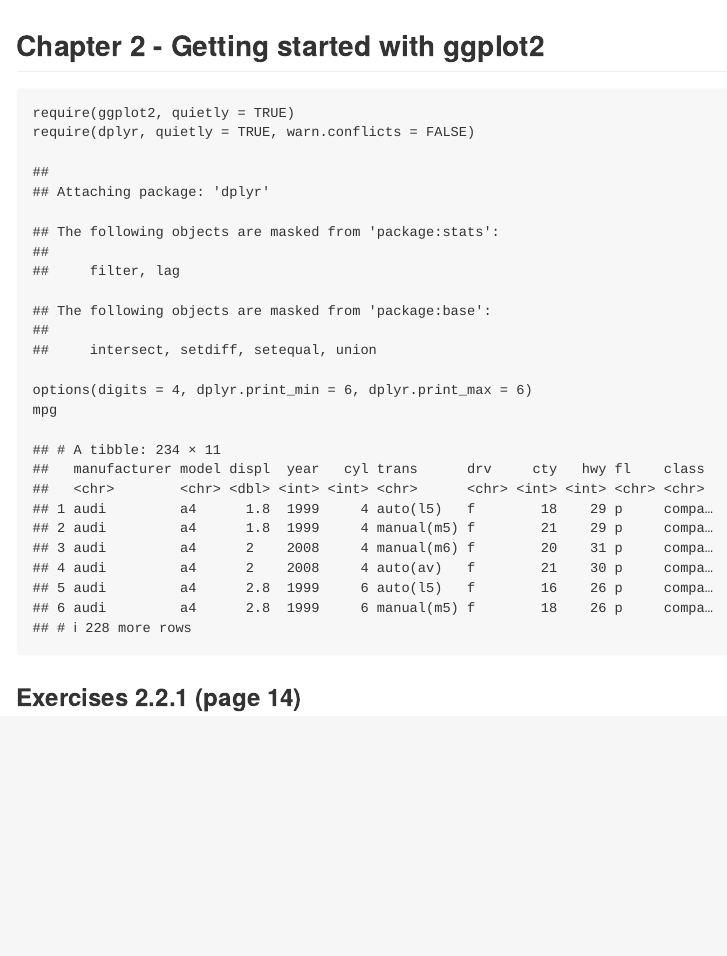
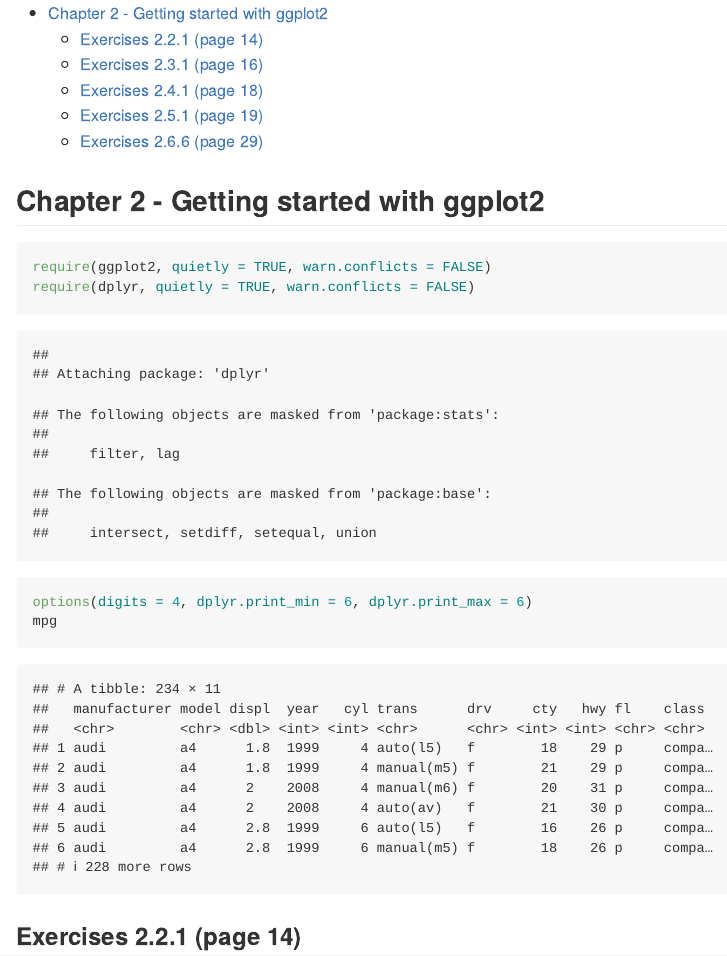
Before and after one commit to M-E-Rademaker/ggplot2-book-solutions, an R Markdown document (Chapter2/Solutions_Chapter2.rmd): the page in a window 1100 px wide, from its top. Rendered offline with R 4.5, knitr and Pandoc, with nearby package versions; both versions are drawn in the output format of the newer one; code that draws random numbers runs with fixed seeds of ours.

Commit message:
add toc to .md

````diff
--- a/Chapter2/Solutions_Chapter2.rmd
+++ b/Chapter2/Solutions_Chapter2.rmd
@@ -3,13 +4,23 @@ title: "Exercises"
 output:
-  html_document:
+  md_document:
+    variant: markdown_github
     toc: yes
     toc_depth: 4
-    keep_md: true
 ---
+
+
+<!-- --- -->
+<!-- title: "Exercises" -->
+<!-- date: "`r format(Sys.time(), '%d %B, %Y')`" -->
+<!-- output: -->
+<!--   html_document: -->
+<!--     toc: yes -->
+<!--     toc_depth: 4 -->
+<!-- --- -->
 
 ```{r knitr-setup, include=FALSE}
 library(knitr)
-opts_chunk$set(fig.align="center", fig.height=4, fig.width=8) # for html
+opts_chunk$set(fig.align="center", fig.height = 4, fig.width = 8) # for html
 # opts_chunk$set(fig.width=8, fig.height=4) # for pdf
 opts_knit$set(progress = FALSE, verbose = TRUE)
 ```
@@ -17,7 +28,7 @@ opts_knit$set(progress = FALSE, verbose = TRUE)
 ## Chapter 2 - Getting started with ggplot2
 
 ```{r}
-require(ggplot2, quietly = TRUE)
+require(ggplot2, quietly = TRUE, warn.conflicts = FALSE)
 require(dplyr, quietly = TRUE, warn.conflicts = FALSE)
 options(digits = 4, dplyr.print_min = 6, dplyr.print_max = 6)
 mpg
````
Also changed, not shown: Chapter2/Solutions_Chapter2.html, Chapter2/Solutions_Chapter2.md, Chapter2/Solutions_Chapter2_files/figure-html/unnamed-chunk-19-1.png (deleted), Chapter2/Solutions_Chapter2_files/figure-html/unnamed-chunk-22-1.png (deleted), Chapter2/Solutions_Chapter2.rmd (1 more changed lines), 46 other files.
